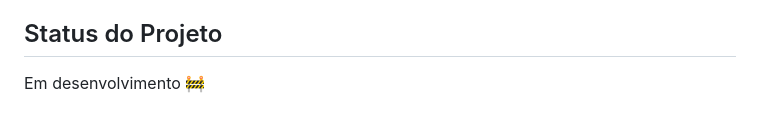
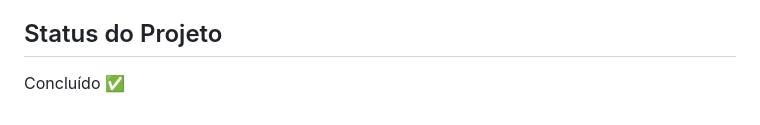
Before and after one commit to AgendaRust/Agenda, a Markdown page: README.md, the part around one of its changes. GitHub-like rendering.

```diff
--- a/README.md
+++ b/README.md
@@ -322,4 +322,4 @@ Agenda/
 
 ## Status do Projeto
 
-Em desenvolvimento 🚧
+Concluído ✅
```
Also changed, not shown: other parts of README.md (+2 -2 lines).
